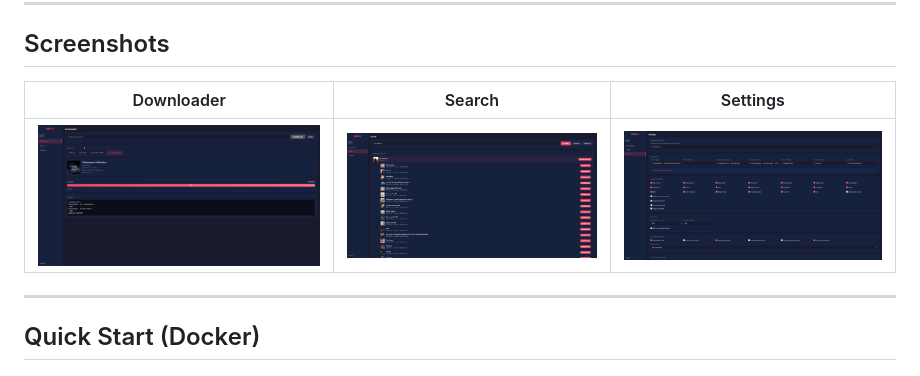
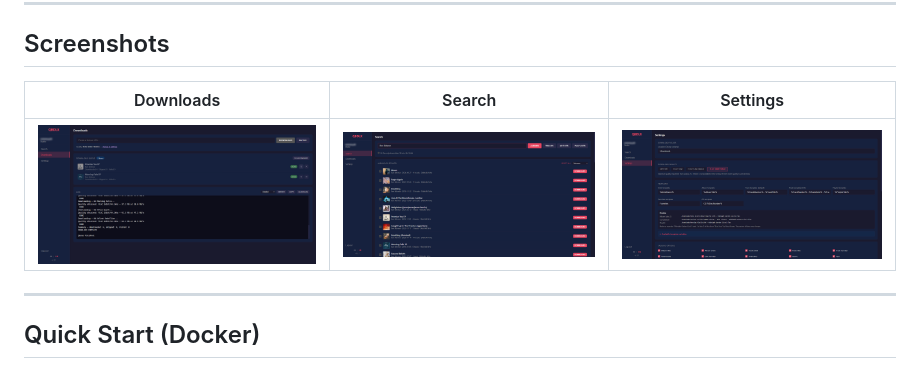
Before and after one commit to L-at-nnes/qobuzdlx.web, a Markdown page: README.md, the part around one of its changes. GitHub-like rendering; pictures changed too: screenshots/downloader.png, screenshots/search.png, screenshots/settings.png.

```diff
--- a/README.md
+++ b/README.md
@@ -40,5 +40,5 @@ A self-hosted web application for downloading high-quality music from Qobuz. Bui
 
 ## Screenshots
 
-| Downloader | Search | Settings |
+| Downloads | Search | Settings |
 |:---:|:---:|:---:|
```
Also changed, not shown: other parts of README.md (+1 -1 lines).
